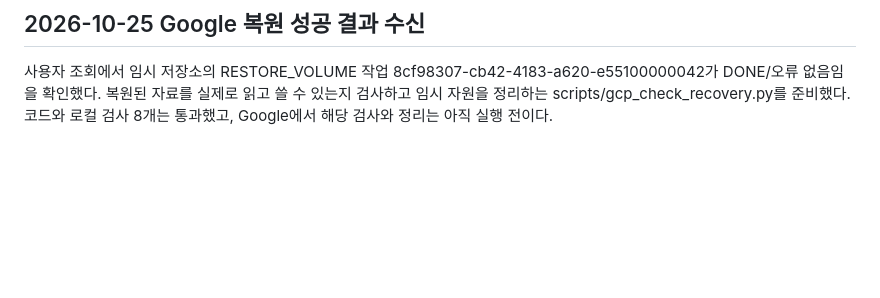
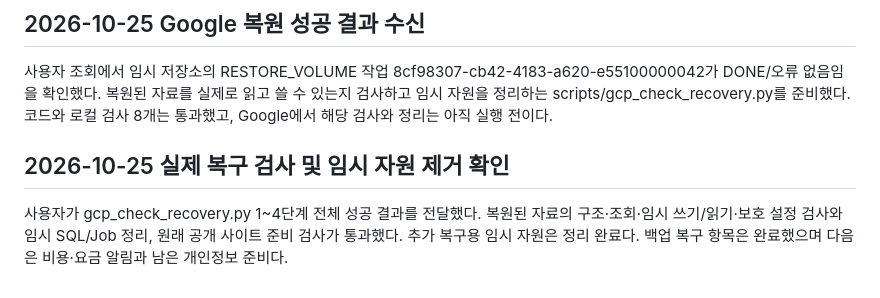
Before and after one commit to obamapop-hue/coffegroup, a Markdown page: docs/GOOGLE_CLOUD_PROGRESS.md, the part around the change. GitHub-like rendering; blank space fills up the shorter version.

```diff
--- a/docs/GOOGLE_CLOUD_PROGRESS.md
+++ b/docs/GOOGLE_CLOUD_PROGRESS.md
@@ -341,3 +341,11 @@ yeongcha-restore-check-20261024라는 별도 임시 저장소 생성이다.
 복원된 자료를 실제로 읽고 쓸 수 있는지 검사하고 임시 자원을 정리하는
 scripts/gcp_check_recovery.py를 준비했다. 코드와 로컬 검사 8개는 통과했고,
 Google에서 해당 검사와 정리는 아직 실행 전이다.
+
+
+## 2026-10-25 실제 복구 검사 및 임시 자원 제거 확인
+
+사용자가 gcp_check_recovery.py 1~4단계 전체 성공 결과를 전달했다.
+복원된 자료의 구조·조회·임시 쓰기/읽기·보호 설정 검사와 임시 SQL/Job 정리,
+원래 공개 사이트 준비 검사가 통과했다. 추가 복구용 임시 자원은 정리 완료다.
+백업 복구 항목은 완료했으며 다음은 비용·요금 알림과 남은 개인정보 준비다.
```
Also changed, not shown: README.md (+3 -1 lines), docs/PHASE_8.md (+14 -0 lines).
